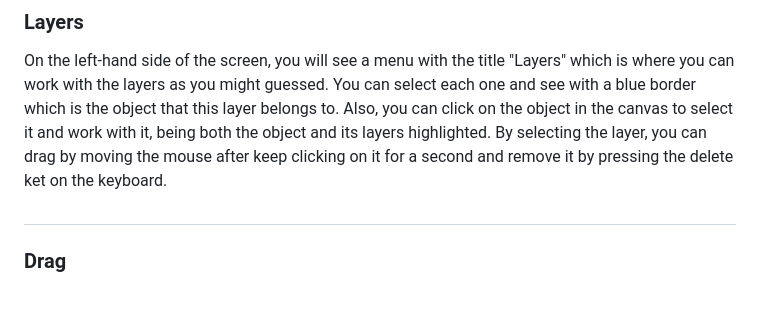
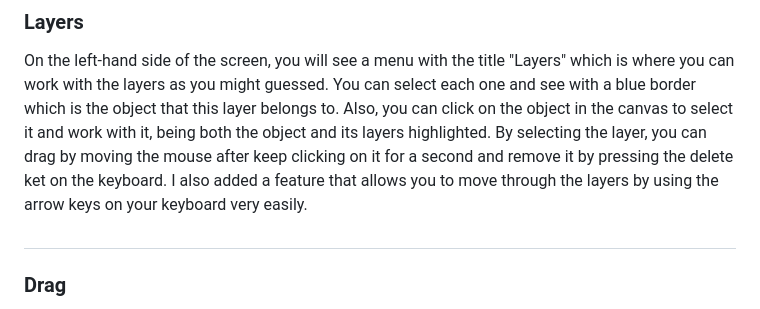
Before and after one commit to ZaneDevv/Image-Editor, a Markdown page: README.md, the part around the change. Drawn GitHub-style.

Commit message:
Little update

```diff
--- a/README.md
+++ b/README.md
@@ -53,6 +53,7 @@ You also can import an image from your device by press quickly twice the I butto
 On the left-hand side of the screen, you will see a menu with the title "Layers" which is where you can work with the layers as you might guessed.
 You can select each one and see with a blue border which is the object that this layer belongs to. Also, you can click on the object in the canvas to select it and work with it, being both the object and its layers highlighted.
 By selecting the layer, you can drag by moving the mouse after keep clicking on it for a second and remove it by pressing the delete ket on the keyboard.
+I also added a feature that allows you to move through the layers by using the arrow keys on your keyboard very easily.
 
 #
 
```
